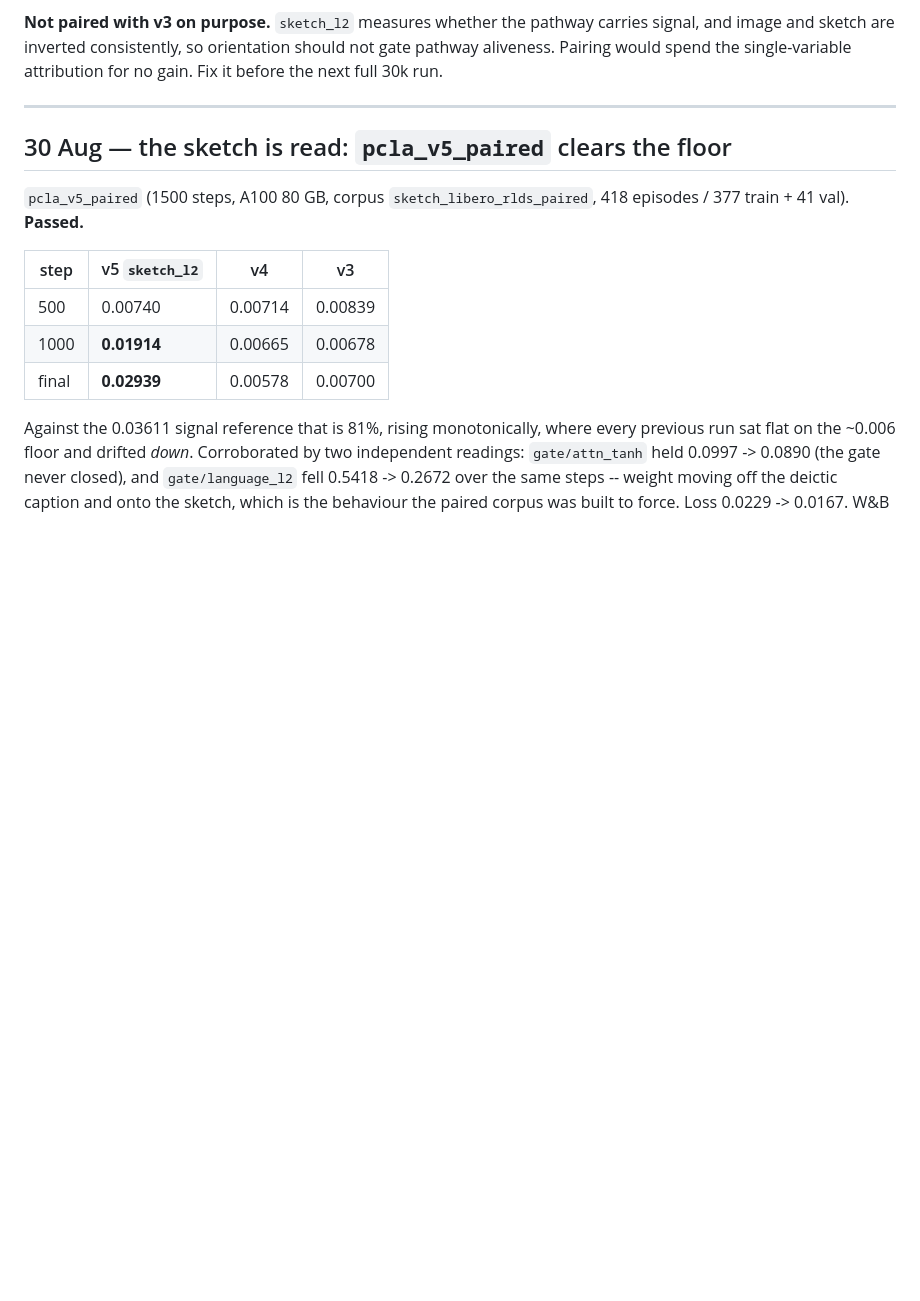
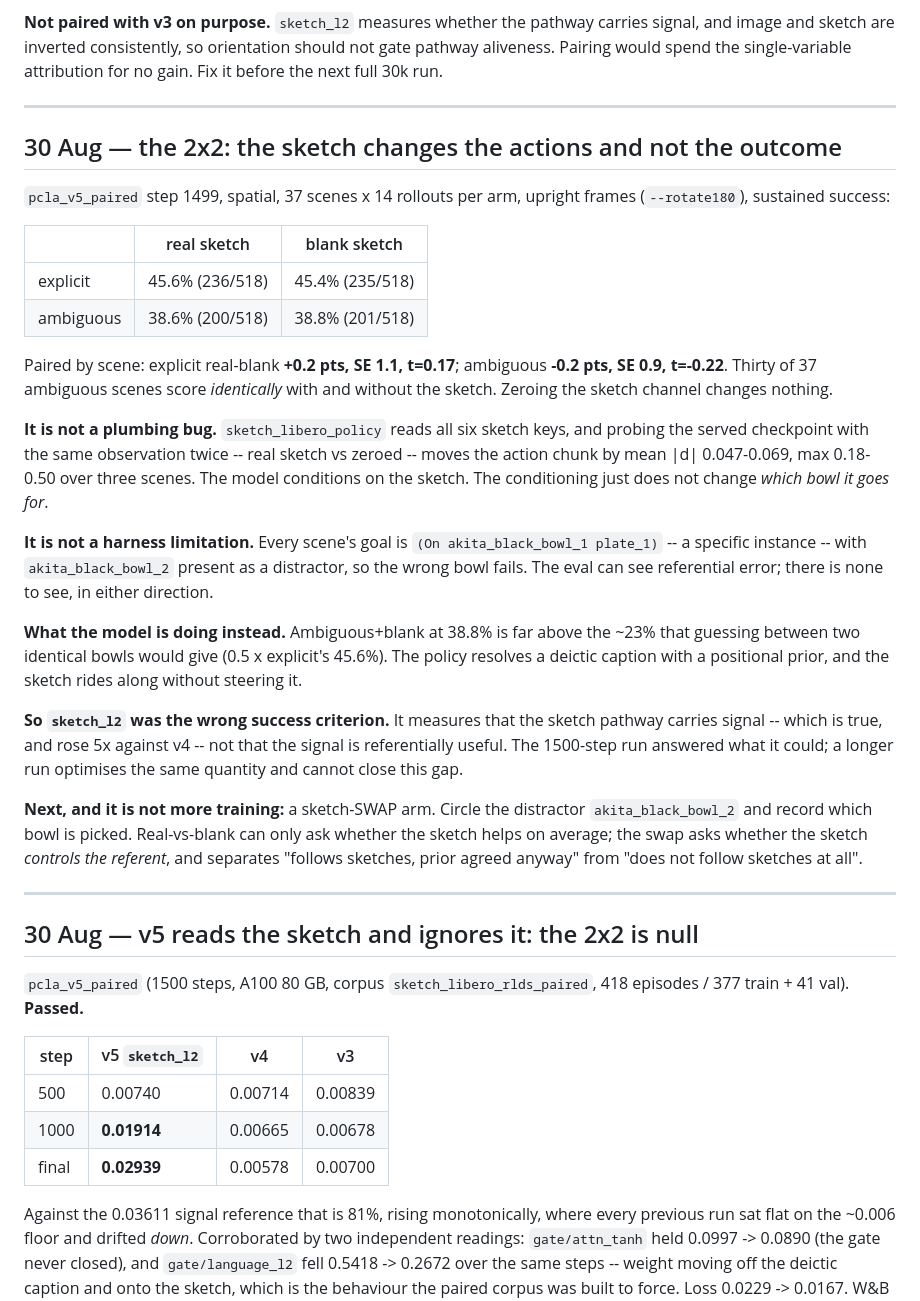
Before and after one commit to vanhthefirst/ICRA26, a Markdown page: STATE.md, the part around the change. GitHub-like rendering; blank space fills up the shorter version.

Commit message:
STATE: the v5 2x2 is null -- the sketch moves the actions, not the outcome
explicit 45.6 vs 45.4, ambiguous 38.6 vs 38.8; paired by scene t=0.17 and
t=-0.22, with 30 of 37 ambiguous scenes identical. Ruled out both escape
hatches: the served model's actions do move when the sketch is zeroed (mean
|d| 0.047-0.069), and the BDDL goal names a specific bowl with a distractor
present, so the harness can see a referential error. The model resolves
ambiguity with a positional prior instead -- ambiguous+blank 38.8% against the
~23% guessing would give. sketch_l2 measured pathway activity, not referential
use; more training on it is the wrong move.

```diff
--- a/STATE.md
+++ b/STATE.md
@@ -156,7 +156,50 @@ attribution for no gain. Fix it before the next full 30k run.
 
 ---
 
-## 30 Aug — the sketch is read: `pcla_v5_paired` clears the floor
+## 30 Aug — the 2x2: the sketch changes the actions and not the outcome
+
+`pcla_v5_paired` step 1499, spatial, 37 scenes x 14 rollouts per arm, upright
+frames (`--rotate180`), sustained success:
+
+| | real sketch | blank sketch |
+|---|---|---|
+| explicit | 45.6% (236/518) | 45.4% (235/518) |
+| ambiguous | 38.6% (200/518) | 38.8% (201/518) |
+
+Paired by scene: explicit real-blank **+0.2 pts, SE 1.1, t=0.17**; ambiguous
+**-0.2 pts, SE 0.9, t=-0.22**. Thirty of 37 ambiguous scenes score *identically*
+with and without the sketch. Zeroing the sketch channel changes nothing.
+
+**It is not a plumbing bug.** `sketch_libero_policy` reads all six sketch keys,
+and probing the served checkpoint with the same observation twice -- real sketch
+vs zeroed -- moves the action chunk by mean |d| 0.047-0.069, max 0.18-0.50 over
+three scenes. The model conditions on the sketch. The conditioning just does not
+change *which bowl it goes for*.
+
+**It is not a harness limitation.** Every scene's goal is
+`(On akita_black_bowl_1 plate_1)` -- a specific instance -- with
+`akita_black_bowl_2` present as a distractor, so the wrong bowl fails. The eval
+can see referential error; there is none to see, in either direction.
+
+**What the model is doing instead.** Ambiguous+blank at 38.8% is far above the
+~23% that guessing between two identical bowls would give (0.5 x explicit's
+45.6%). The policy resolves a deictic caption with a positional prior, and the
+sketch rides along without steering it.
+
+**So `sketch_l2` was the wrong success criterion.** It measures that the sketch
+pathway carries signal -- which is true, and rose 5x against v4 -- not that the
+signal is referentially useful. The 1500-step run answered what it could; a
+longer run optimises the same quantity and cannot close this gap.
+
+**Next, and it is not more training:** a sketch-SWAP arm. Circle the distractor
+`akita_black_bowl_2` and record which bowl is picked. Real-vs-blank can only ask
+whether the sketch helps on average; the swap asks whether the sketch *controls
+the referent*, and separates "follows sketches, prior agreed anyway" from "does
+not follow sketches at all".
+
+---
+
+## 30 Aug — v5 reads the sketch and ignores it: the 2x2 is null
 
 `pcla_v5_paired` (1500 steps, A100 80 GB, corpus `sketch_libero_rlds_paired`,
 418 episodes / 377 train + 41 val). **Passed.**
```
